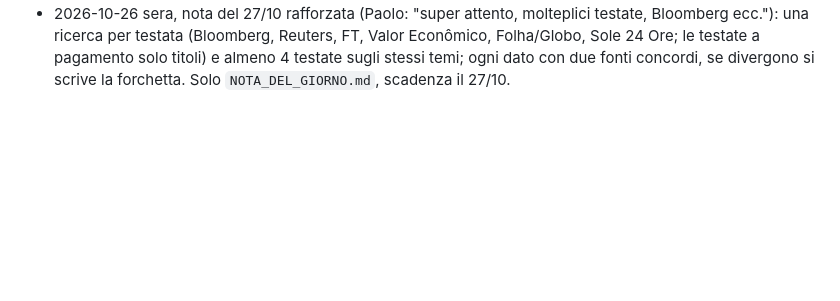
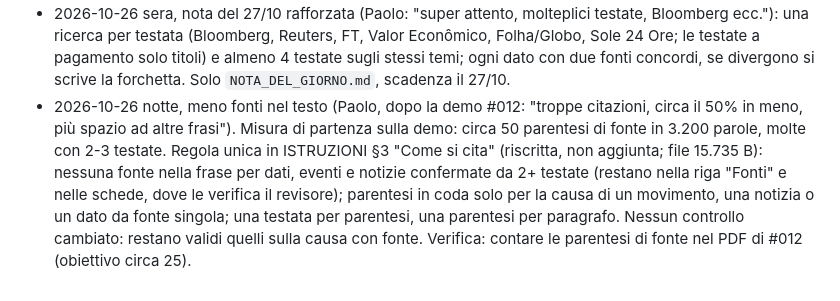
Before and after one commit to PaoloGom/Gommberg-Terminal-Daily, a Markdown page: redazione/PROGETTO.md, the part around the change. Rendered like a GitHub page; blank space fills up the shorter version.

```diff
--- a/redazione/PROGETTO.md
+++ b/redazione/PROGETTO.md
@@ -104,3 +104,4 @@ Ogni regola nuova o tolta si registra qui con data e motivo: è il registro che
 - 2026-10-26 v7.5: confronto delle testate per ruolo (globali: Reuters/FT/Bloomberg; lettori italiani: Sole 24 Ore o Milano Finanza; Asia: Nikkei), una ricerca per testata, titoli per le testate a pagamento; Milano Finanza resta livello 2 per i fatti. Motivo: il Brasile del 26/10 era su Milano Finanza e non nella lista.
 - 2026-10-26 sera, nota del 27/10 resa obbligatoria (Paolo: "solo per domani"): il Brasile entra tra le notizie del giorno in homepage (con titolo proprio; l'apertura resta quella scelta dalla redazione con le regole di sempre, non forzata) e come uno dei temi di approfondimento, al posto del modulo meno importante (unità sempre 5). Tolta la condizione "se c'è spazio". Solo `NOTA_DEL_GIORNO.md`, nessuna regola toccata; provato con prepara.sh: la nota compare solo il 27/10.
 - 2026-10-26 sera, nota del 27/10 rafforzata (Paolo: "super attento, molteplici testate, Bloomberg ecc."): una ricerca per testata (Bloomberg, Reuters, FT, Valor Econômico, Folha/Globo, Sole 24 Ore; le testate a pagamento solo titoli) e almeno 4 testate sugli stessi temi; ogni dato con due fonti concordi, se divergono si scrive la forchetta. Solo `NOTA_DEL_GIORNO.md`, scadenza il 27/10.
+- 2026-10-26 notte, meno fonti nel testo (Paolo, dopo la demo #012: "troppe citazioni, circa il 50% in meno, più spazio ad altre frasi"). Misura di partenza sulla demo: circa 50 parentesi di fonte in 3.200 parole, molte con 2-3 testate. Regola unica in ISTRUZIONI §3 "Come si cita" (riscritta, non aggiunta; file 15.735 B): nessuna fonte nella frase per dati, eventi e notizie confermate da 2+ testate (restano nella riga "Fonti" e nelle schede, dove le verifica il revisore); parentesi in coda solo per la causa di un movimento, una notizia o un dato da fonte singola; una testata per parentesi, una parentesi per paragrafo. Nessun controllo cambiato: restano validi quelli sulla causa con fonte. Verifica: contare le parentesi di fonte nel PDF di #012 (obiettivo circa 25).
```
Also changed, not shown: redazione/ISTRUZIONI.md (+1 -1 lines).
